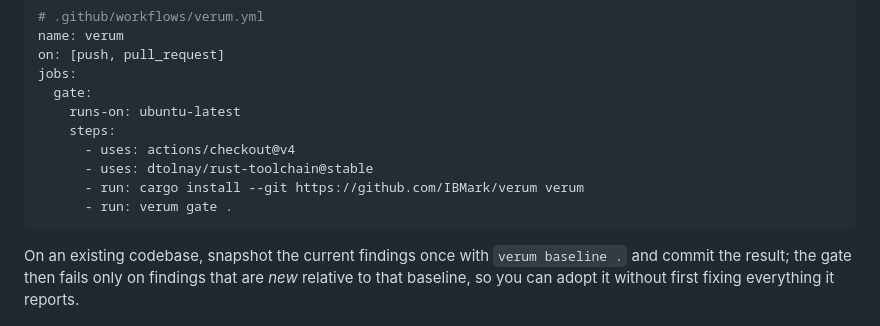
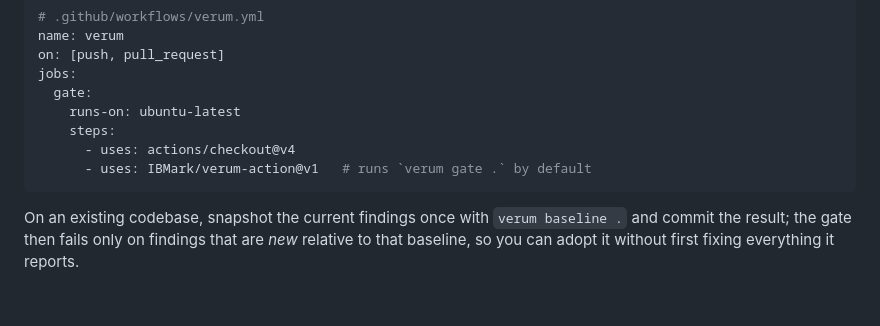
Before and after one commit to IBMark/verum, a Markdown page: README.md, the part around one of its changes. GitHub-like rendering; blank space fills up the shorter version.

Commit message:
docs: add Marketplace + Glama badges and use verum-action in the CI example

````diff
--- a/README.md
+++ b/README.md
@@ -97,9 +99,7 @@ jobs:
     runs-on: ubuntu-latest
     steps:
       - uses: actions/checkout@v4
-      - uses: dtolnay/rust-toolchain@stable
-      - run: cargo install --git https://github.com/IBMark/verum verum
-      - run: verum gate .
+      - uses: IBMark/verum-action@v1   # runs `verum gate .` by default
 ```
 
 On an existing codebase, snapshot the current findings once with
````
Also changed, not shown: other parts of README.md (+2 -0 lines).
